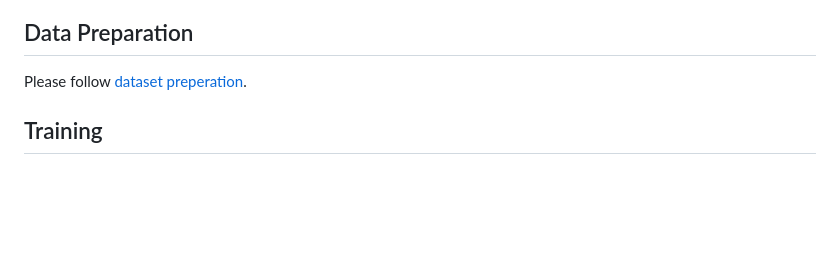
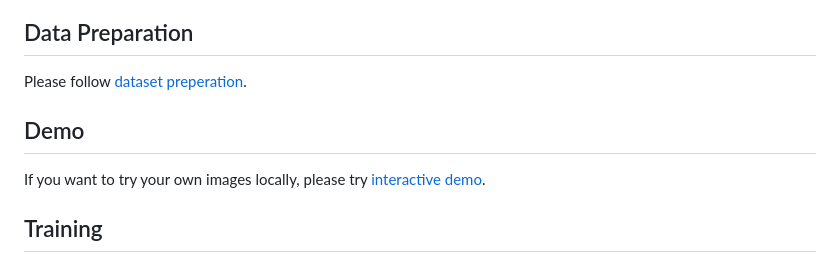
Before and after one commit to cvlab-kaist/CAT-Seg, a Markdown page: README.md, the part around the change. Rendered like a GitHub page; blank space fills up the shorter version.

````diff
--- a/README.md
+++ b/README.md
@@ -30,6 +30,9 @@ Please follow [installation](INSTALL.md).
 
 ## Data Preparation
 Please follow [dataset preperation](datasets/README.md).
+
+## Demo
+If you want to try your own images locally, please try [interactive demo](https://github.com/KU-CVLAB/CAT-Seg/tree/demo).
 
 ## Training
 We provide shell scripts for training and evaluation. ```run.sh``` trains the model in default configuration and evaluates the model after training.
````
